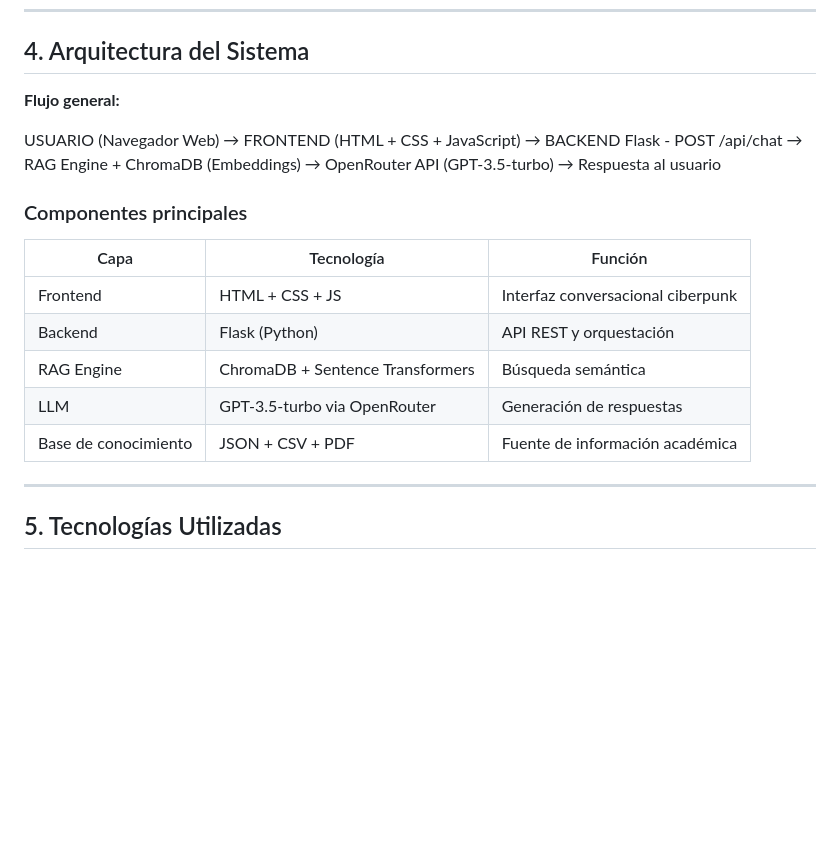
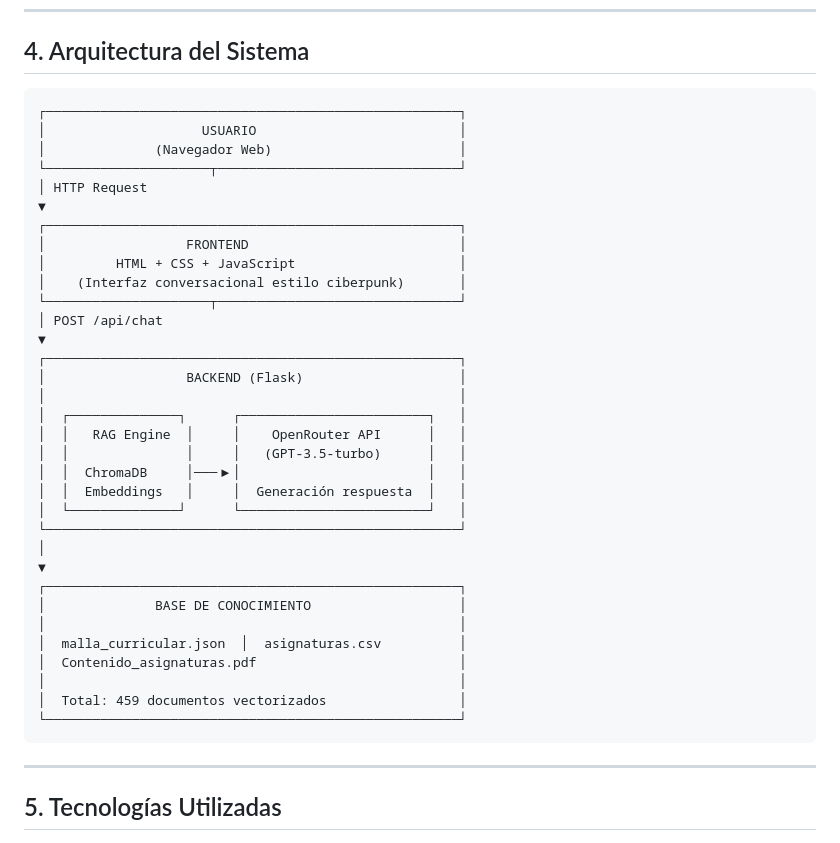
Before and after one commit to OswinCuaran/SIC_Proyecto_Final_Chatbot_academico, a Markdown page: Analisis_Diseño.md, the part around the change. GitHub-like rendering; blank space fills up the shorter version.

Commit message:
Mejora visual

```diff
--- a/Analisis_Diseño.md
+++ b/Analisis_Diseño.md
@@ -53,24 +53,40 @@ El sistema utiliza la técnica RAG que combina dos componentes principales:
 
 ## 4. Arquitectura del Sistema
 
-**Flujo general:**
+    ┌─────────────────────────────────────────────────────┐
+    │                    USUARIO                          │
+    │              (Navegador Web)                        │
+    └─────────────────────┬───────────────────────────────┘
+    │ HTTP Request
+    ▼
+    ┌─────────────────────────────────────────────────────┐
+    │                  FRONTEND                           │
+    │         HTML + CSS + JavaScript                     │
+    │    (Interfaz conversacional estilo ciberpunk)       │
+    └─────────────────────┬───────────────────────────────┘
+    │ POST /api/chat
+    ▼
+    ┌─────────────────────────────────────────────────────┐
+    │                  BACKEND (Flask)                    │
+    │                                                     │
+    │  ┌──────────────┐      ┌────────────────────────┐   │
+    │  │   RAG Engine  │     │    OpenRouter API      │   │
+    │  │               │     │   (GPT-3.5-turbo)      │   │
+    │  │  ChromaDB     │───▶│                        │   │
+    │  │  Embeddings   │     │  Generación respuesta  │   │
+    │  └──────────────┘      └────────────────────────┘   │
+    └─────────────────────────────────────────────────────┘
+    │
+    ▼
+    ┌─────────────────────────────────────────────────────┐
+    │              BASE DE CONOCIMIENTO                   │
+    │                                                     │
+    │  malla_curricular.json  │  asignaturas.csv          │
+    │  Contenido_asignaturas.pdf                          │
+    │                                                     │
+    │  Total: 459 documentos vectorizados                 │
+    └─────────────────────────────────────────────────────┘
 
-USUARIO (Navegador Web)
-→ FRONTEND (HTML + CSS + JavaScript)
-→ BACKEND Flask - POST /api/chat
-→ RAG Engine + ChromaDB (Embeddings)
-→ OpenRouter API (GPT-3.5-turbo)
-→ Respuesta al usuario
-
-### Componentes principales
-
-| Capa | Tecnología | Función |
-|------|-----------|---------|
-| Frontend | HTML + CSS + JS | Interfaz conversacional ciberpunk |
-| Backend | Flask (Python) | API REST y orquestación |
-| RAG Engine | ChromaDB + Sentence Transformers | Búsqueda semántica |
-| LLM | GPT-3.5-turbo via OpenRouter | Generación de respuestas |
-| Base de conocimiento | JSON + CSV + PDF | Fuente de información académica |
 ---
 
 ## 5. Tecnologías Utilizadas
```
